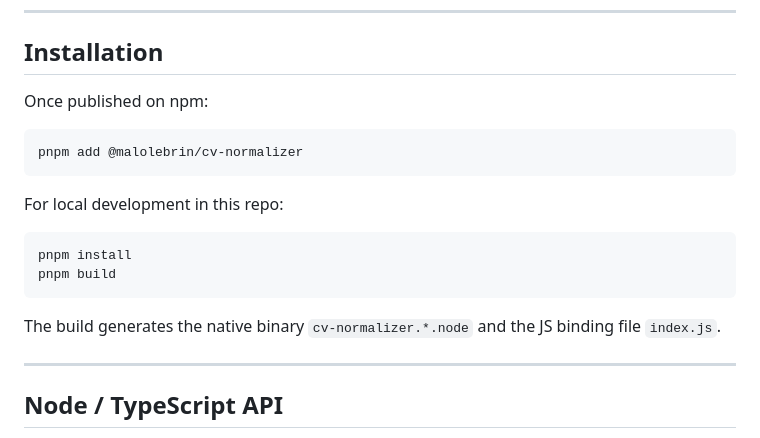
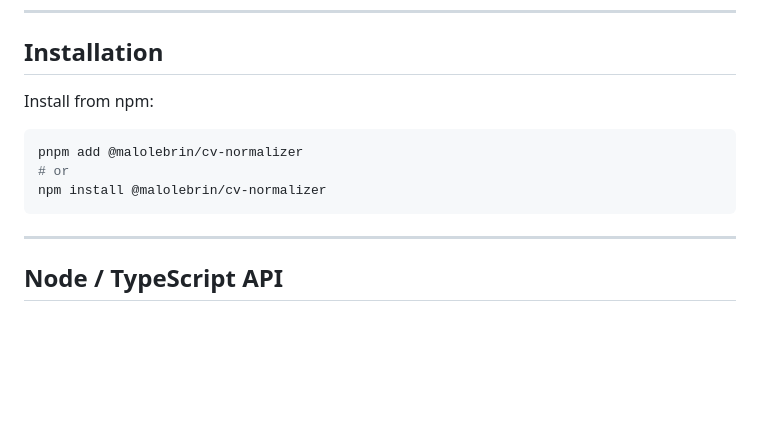
Before and after one commit to MaloLebrin/cv-normalizer, a Markdown page: README.md, the part around the change. Rendered like a GitHub page; blank space fills up the shorter version.

Commit message:
Update README.md to clarify installation instructions and remove local development steps. Streamlined the installation section for better user experience.

````diff
--- a/README.md
+++ b/README.md
@@ -12,20 +12,13 @@ The module is designed to be called from a Node/Strapi backend when receiving CV
 
 ## Installation
 
-Once published on npm:
+Install from npm:
 
 ```bash
 pnpm add @malolebrin/cv-normalizer
+# or
+npm install @malolebrin/cv-normalizer
 ```
-
-For local development in this repo:
-
-```bash
-pnpm install
-pnpm build
-```
-
-The build generates the native binary `cv-normalizer.*.node` and the JS binding file `index.js`.
 
 ---
 
````
